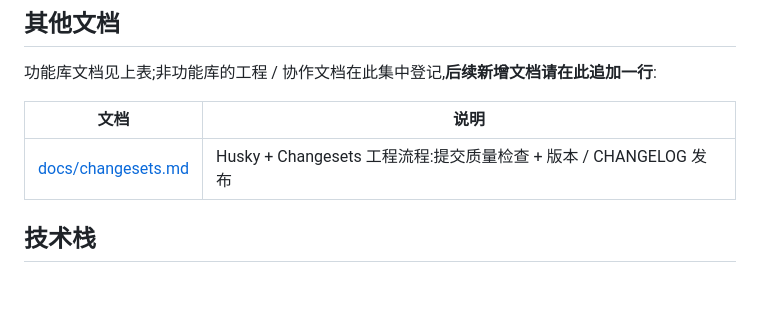
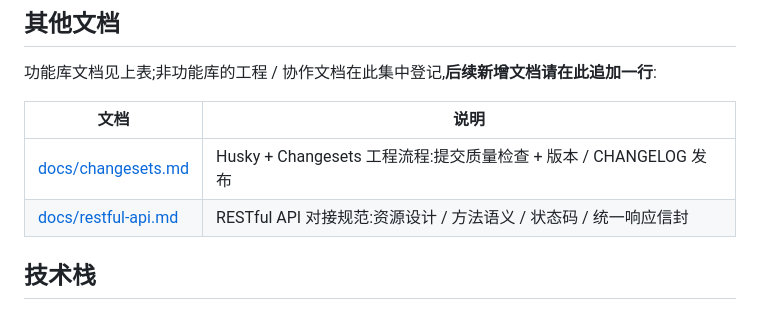
Before and after one commit to mfrbk/pnpm-monorepo, a Markdown page: README.md, the part around the change. Drawn GitHub-style; blank space fills up the shorter version.

Commit message:
docs: 新增 restful-api 文档

```diff
--- a/README.md
+++ b/README.md
@@ -15,9 +15,10 @@
 
 功能库文档见上表;非功能库的工程 / 协作文档在此集中登记,**后续新增文档请在此追加一行**:
 
-| 文档                                       | 说明                                                             |
-| ------------------------------------------ | ---------------------------------------------------------------- |
-| [docs/changesets.md](./docs/changesets.md) | Husky + Changesets 工程流程:提交质量检查 + 版本 / CHANGELOG 发布 |
+| 文档                                         | 说明                                                             |
+| -------------------------------------------- | ---------------------------------------------------------------- |
+| [docs/changesets.md](./docs/changesets.md)   | Husky + Changesets 工程流程:提交质量检查 + 版本 / CHANGELOG 发布 |
+| [docs/restful-api.md](./docs/restful-api.md) | RESTful API 对接规范:资源设计 / 方法语义 / 状态码 / 统一响应信封 |
 
 ## 技术栈
 
```
Also changed, not shown: docs/restful-api.md (added, +119 -0 lines).
